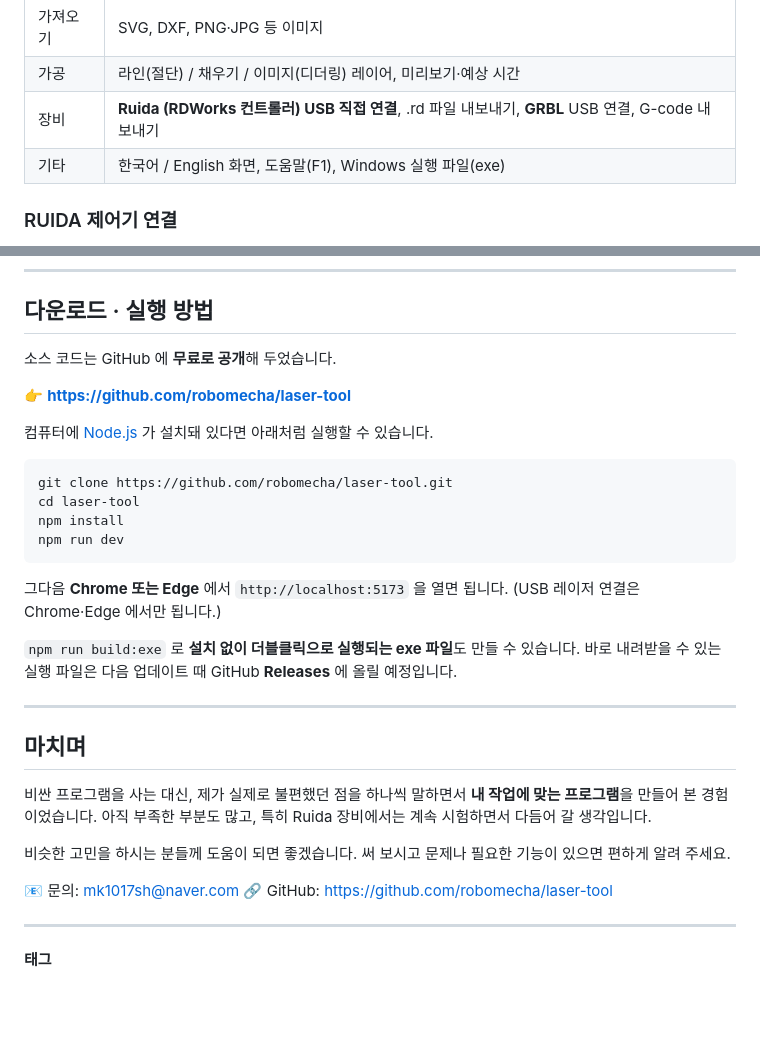
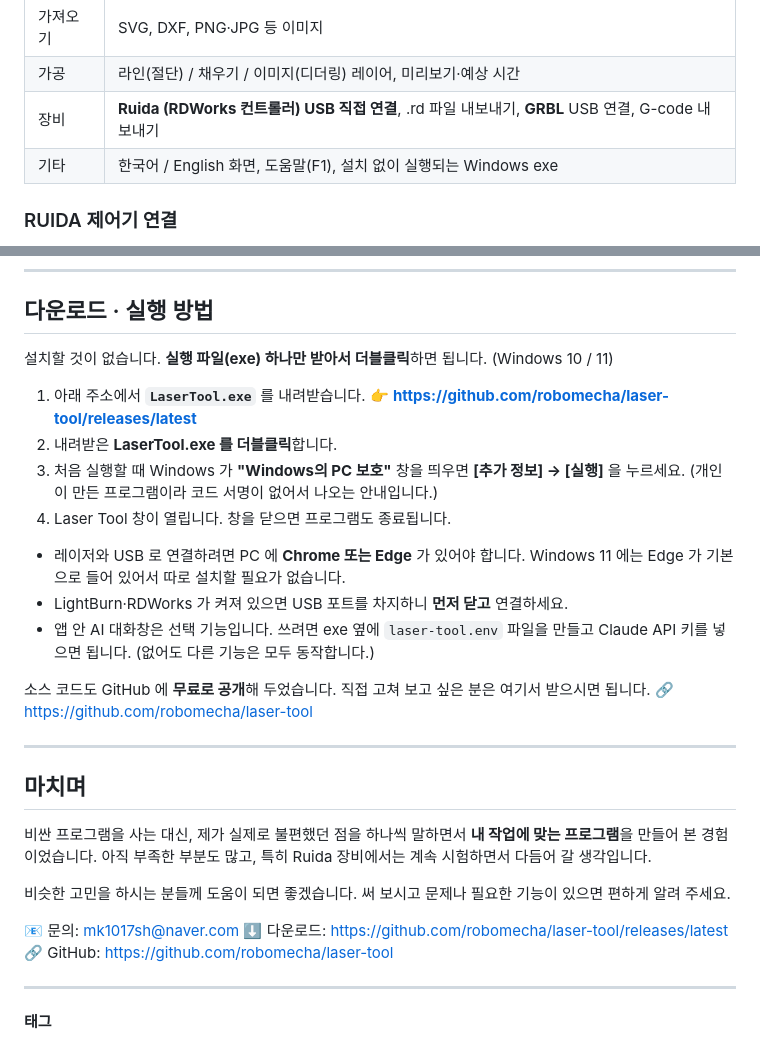
Before and after one commit to robomecha/laser-tool, a Markdown page: docs/blog/laser-tool-소개.md, 2 parts joined by grey strips. Rendered like a GitHub page; blank space fills up the shorter version.

Commit message:
블로그 글: exe 내려받아 바로 실행하는 방법으로 다운로드 안내 변경
Co-Authored-By: Claude Opus 5.5 <noreply@anthropic.com>

````diff
--- a/docs/blog/laser-tool-소개.md
+++ b/docs/blog/laser-tool-소개.md
@@ -86,7 +86,7 @@ LightBurn 처럼 **도형의 색 = 레이어**입니다. 오른쪽 레이어 패
 | 가져오기 | SVG, DXF, PNG·JPG 등 이미지 |
 | 가공 | 라인(절단) / 채우기 / 이미지(디더링) 레이어, 미리보기·예상 시간 |
 | 장비 | **Ruida (RDWorks 컨트롤러) USB 직접 연결**, .rd 파일 내보내기, **GRBL** USB 연결, G-code 내보내기 |
-| 기타 | 한국어 / English 화면, 도움말(F1), Windows 실행 파일(exe) |
+| 기타 | 한국어 / English 화면, 도움말(F1), 설치 없이 실행되는 Windows exe |
 
 ### RUIDA 제어기 연결
 
@@ -99,22 +99,21 @@ RDC644x 계열(RDC6442G/S, 6445 등)을 기준으로 만들었고, 다른 모델
 
 ## 다운로드 · 실행 방법
 
-소스 코드는 GitHub 에 **무료로 공개**해 두었습니다.
+설치할 것이 없습니다. **실행 파일(exe) 하나만 받아서 더블클릭**하면 됩니다. (Windows 10 / 11)
 
-👉 **https://github.com/robomecha/laser-tool**
+1. 아래 주소에서 **`LaserTool.exe`** 를 내려받습니다.
+   👉 **https://github.com/robomecha/laser-tool/releases/latest**
+2. 내려받은 **LaserTool.exe 를 더블클릭**합니다.
+3. 처음 실행할 때 Windows 가 **"Windows의 PC 보호"** 창을 띄우면 **[추가 정보] → [실행]** 을 누르세요.
+   (개인이 만든 프로그램이라 코드 서명이 없어서 나오는 안내입니다.)
+4. Laser Tool 창이 열립니다. 창을 닫으면 프로그램도 종료됩니다.
 
-컴퓨터에 [Node.js](https://nodejs.org) 가 설치돼 있다면 아래처럼 실행할 수 있습니다.
+- 레이저와 USB 로 연결하려면 PC 에 **Chrome 또는 Edge** 가 있어야 합니다. Windows 11 에는 Edge 가 기본으로 들어 있어서 따로 설치할 필요가 없습니다.
+- LightBurn·RDWorks 가 켜져 있으면 USB 포트를 차지하니 **먼저 닫고** 연결하세요.
+- 앱 안 AI 대화창은 선택 기능입니다. 쓰려면 exe 옆에 `laser-tool.env` 파일을 만들고 Claude API 키를 넣으면 됩니다. (없어도 다른 기능은 모두 동작합니다.)
 
-```
-git clone https://github.com/robomecha/laser-tool.git
-cd laser-tool
-npm install
-npm run dev
-```
-
-그다음 **Chrome 또는 Edge** 에서 `http://localhost:5173` 을 열면 됩니다. (USB 레이저 연결은 Chrome·Edge 에서만 됩니다.)
-
-`npm run build:exe` 로 **설치 없이 더블클릭으로 실행되는 exe 파일**도 만들 수 있습니다. 바로 내려받을 수 있는 실행 파일은 다음 업데이트 때 GitHub **Releases** 에 올릴 예정입니다.
+소스 코드도 GitHub 에 **무료로 공개**해 두었습니다. 직접 고쳐 보고 싶은 분은 여기서 받으시면 됩니다.
+🔗 https://github.com/robomecha/laser-tool
 
 ---
 
@@ -126,6 +125,7 @@ npm run dev
 비슷한 고민을 하시는 분들께 도움이 되면 좋겠습니다. 써 보시고 문제나 필요한 기능이 있으면 편하게 알려 주세요.
 
 📧 문의: mk1017sh@naver.com
+⬇ 다운로드: https://github.com/robomecha/laser-tool/releases/latest
 🔗 GitHub: https://github.com/robomecha/laser-tool
 
 ---
````
